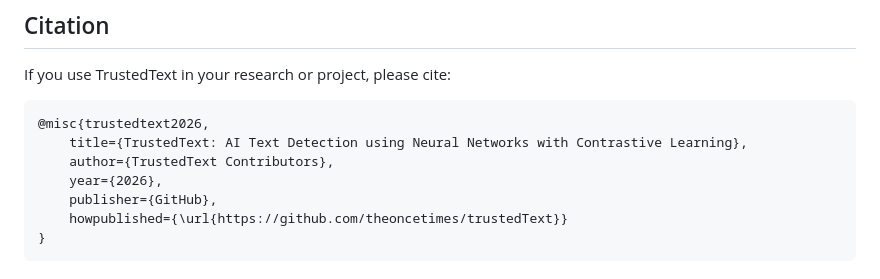
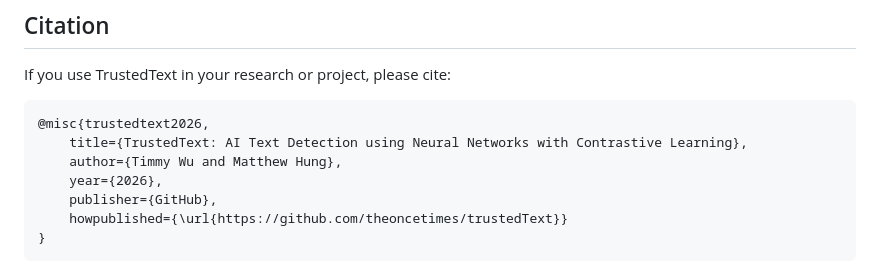
Before and after one commit to theoncetimes/trustedText, a Markdown page: README.md, the part around the change. GitHub-like rendering.

````diff
--- a/README.md
+++ b/README.md
@@ -237,7 +237,7 @@ If you use TrustedText in your research or project, please cite:
 ```bibtex
 @misc{trustedtext2026,
     title={TrustedText: AI Text Detection using Neural Networks with Contrastive Learning},
-    author={TrustedText Contributors},
+    author={Timmy Wu and Matthew Hung},
     year={2026},
     publisher={GitHub},
     howpublished={\url{https://github.com/theoncetimes/trustedText}}
````
